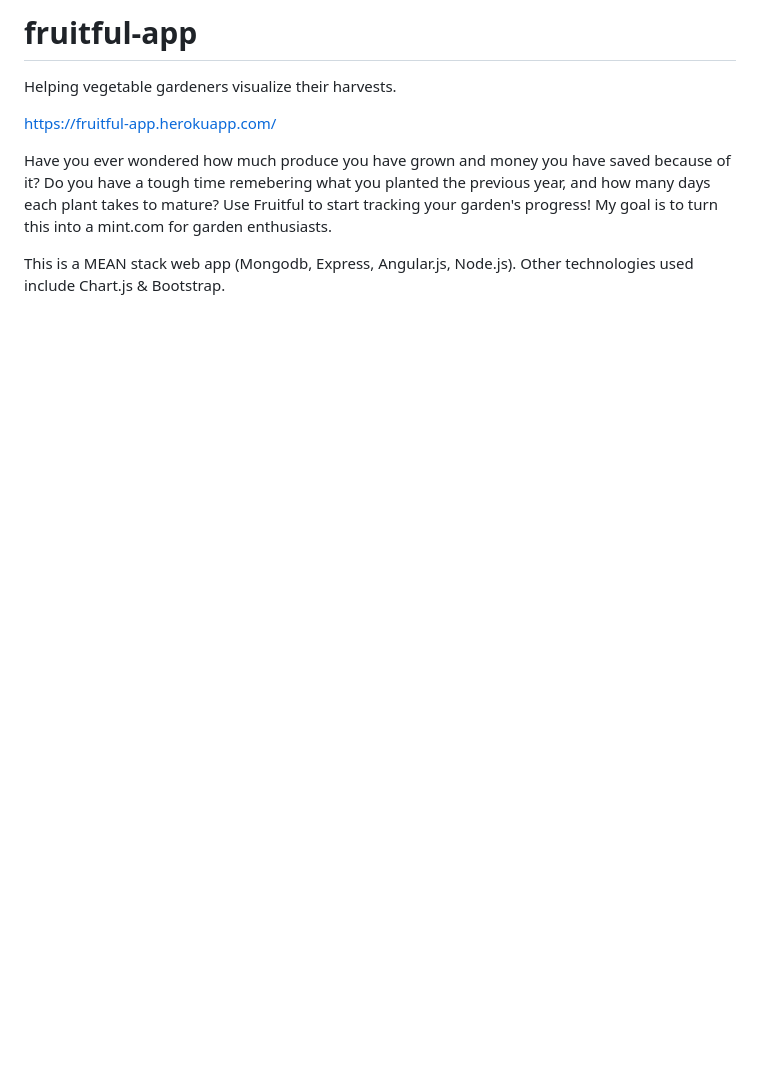
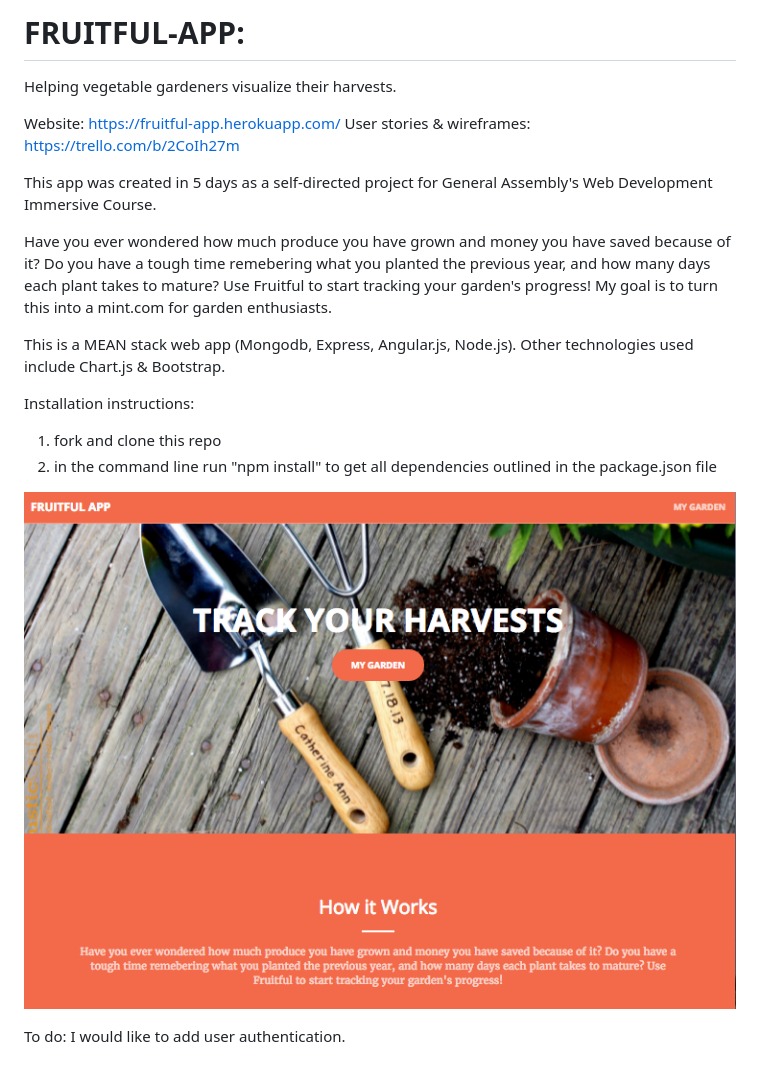
Before and after one commit to Yabarji/fruitful-app, a Markdown page: README.md, the part around the change. Drawn GitHub-style; pictures changed too: public/img/screenshot.png (added); blank space fills up the shorter version.

```diff
--- a/README.md
+++ b/README.md
@@ -1,8 +1,20 @@
-# fruitful-app
+# FRUITFUL-APP:
 Helping vegetable gardeners visualize their harvests.
 
-https://fruitful-app.herokuapp.com/
+Website:  https://fruitful-app.herokuapp.com/
+User stories & wireframes: https://trello.com/b/2CoIh27m
+
+This app was created in 5 days as a self-directed project for General Assembly's Web Development Immersive Course.
 
 Have you ever wondered how much produce you have grown and money you have saved because of it?  Do you have a tough time remebering what you planted the previous year, and how many days each plant takes to mature? Use Fruitful to start tracking your garden's progress!  My goal is to turn this into a mint.com for garden enthusiasts.
 
 This is a MEAN stack web app (Mongodb, Express, Angular.js, Node.js).  Other technologies used include Chart.js & Bootstrap.
+
+Installation instructions:
+1. fork and clone this repo
+2. in the command line run "npm install" to get all dependencies outlined in the
+   package.json file
+
+![alt text](public/img/screenshot.png)
+
+To do: I would like to add user authentication.
```
Also changed, not shown: 1 other file.
